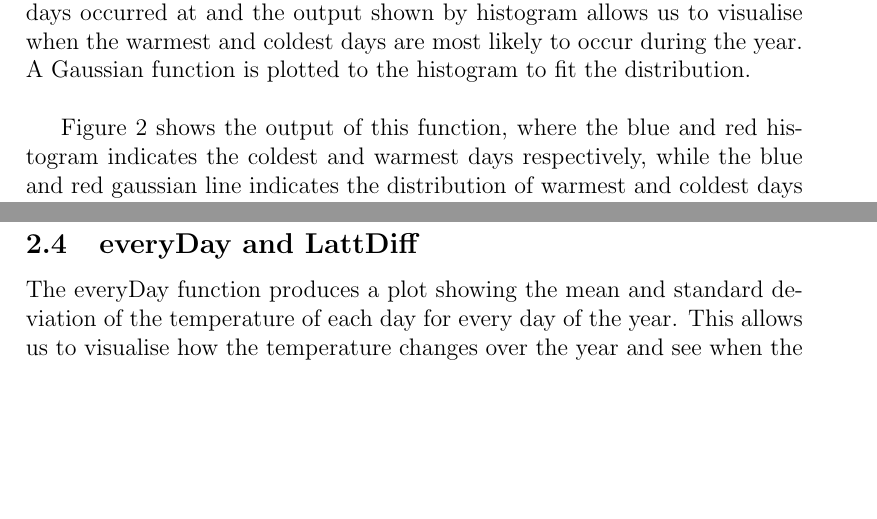
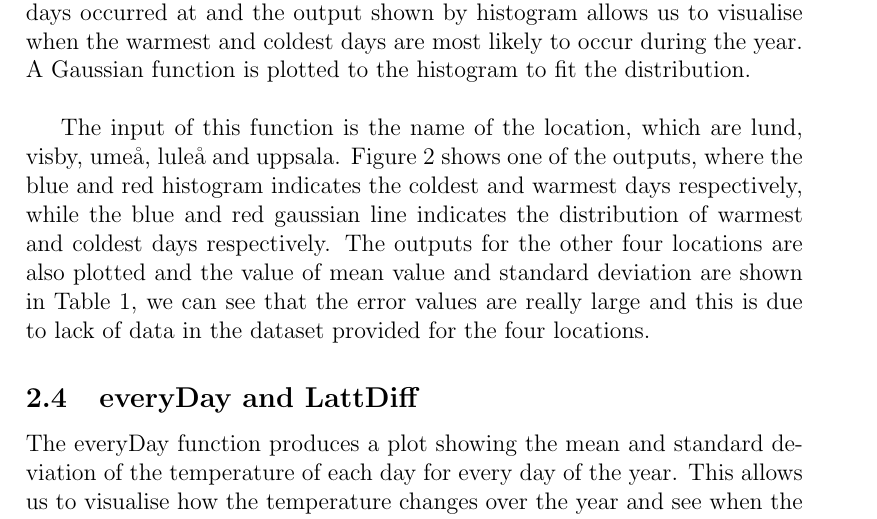
Before and after one commit to yi5773li-s/MNXB01_FinalPorject, a LaTeX document (project_report/main.tex): two parts of pages 3 and 4 of 8 before the commit and part of page 3 of 8 after it, the two joined at a grey line, cut so that both start at the same text, the shorter picture padded with empty space. Compiled offline with pdfLaTeX.

Commit message:
some small changes in the report made by Peicen

```diff
--- a/project_report/main.tex
+++ b/project_report/main.tex
@@ -73,7 +73,7 @@ The third part is different from the previous two parts. The function for the th
 
 The WarmColdDay function demonstrates the days of warmest and coldest days occurred at and the output shown by histogram allows us to visualise when the warmest and coldest days are most likely to occur during the year. A Gaussian function is plotted to the histogram to fit the distribution.\\
 
-Figure \ref{fig:WarmCold} shows the output of this function, where the blue and red histogram indicates the coldest and warmest days respectively, while the blue and red gaussian line indicates the distribution of warmest and coldest days respectively.
+The input of this function is the name of the location, which are lund, visby, umeå, luleå and uppsala. Figure \ref{fig:WarmCold} shows one of the outputs, where the blue and red histogram indicates the coldest and warmest days respectively, while the blue and red gaussian line indicates the distribution of warmest and coldest days respectively. The outputs for the other four locations are also plotted and the value of mean value and standard deviation are shown in Table \ref{tab:WarmCold_Table}, we can see that the error values are really large and this is due to lack of data in the dataset provided for the four locations.
 
 
 
```
Also changed, not shown: project_report/MNXB01_Project_Report.pdf.
